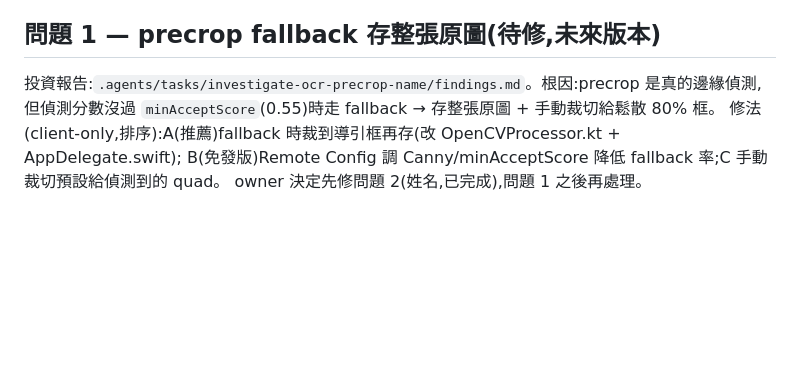
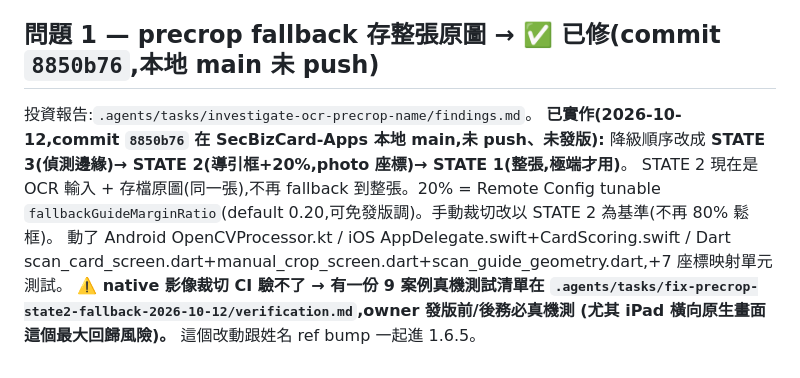
Before and after one commit to CokeFever/SecBizCard-Apps, a Markdown page: .kiro/steering/future-backlog.md, the part around the change. GitHub-like rendering; blank space fills up the shorter version.

Commit message:
docs(backlog): precrop STATE 2 fallback implemented (8850b76), pending device test + 1.6.5

```diff
--- a/.kiro/steering/future-backlog.md
+++ b/.kiro/steering/future-backlog.md
@@ -46,9 +46,15 @@ SecBizCard_OCR:
 3. build + 驗證姓名解析(可跑 app 的相關測試)。
 這一步跟 1.6.5 的其他改動(問題 1 precrop fallback 存檔、強更 version gate 若一起做)一起發。
 
-## 問題 1 — precrop fallback 存整張原圖(待修,未來版本)
-投資報告:`.agents/tasks/investigate-ocr-precrop-name/findings.md`。根因:precrop 是真的邊緣偵測,
-但偵測分數沒過 `minAcceptScore`(0.55)時走 fallback → 存整張原圖 + 手動裁切給鬆散 80% 框。
-修法(client-only,排序):A(推薦)fallback 時裁到導引框再存(改 OpenCVProcessor.kt + AppDelegate.swift);
-B(免發版)Remote Config 調 Canny/minAcceptScore 降低 fallback 率;C 手動裁切預設給偵測到的 quad。
-owner 決定先修問題 2(姓名,已完成),問題 1 之後再處理。
+## 問題 1 — precrop fallback 存整張原圖 → ✅ 已修(commit `8850b76`,本地 main 未 push)
+投資報告:`.agents/tasks/investigate-ocr-precrop-name/findings.md`。
+**已實作(2026-10-12,commit `8850b76` 在 SecBizCard-Apps 本地 main,未 push、未發版):**
+降級順序改成 **STATE 3(偵測邊緣)→ STATE 2(導引框+20%,photo 座標)→ STATE 1(整張,極端才用)**。
+STATE 2 現在是 OCR 輸入 + 存檔原圖(同一張),不再 fallback 到整張。20% = Remote Config tunable
+`fallbackGuideMarginRatio`(default 0.20,可免發版調)。手動裁切改以 STATE 2 為基準(不再 80% 鬆框)。
+動了 Android OpenCVProcessor.kt / iOS AppDelegate.swift+CardScoring.swift / Dart
+scan_card_screen.dart+manual_crop_screen.dart+scan_guide_geometry.dart,+7 座標映射單元測試。
+**⚠️ native 影像裁切 CI 驗不了 → 有一份 9 案例真機測試清單在
+`.agents/tasks/fix-precrop-state2-fallback-2026-10-12/verification.md`,owner 發版前/後務必真機測
+(尤其 iPad 橫向原生畫面這個最大回歸風險)。**
+這個改動跟姓名 ref bump 一起進 1.6.5。
```
